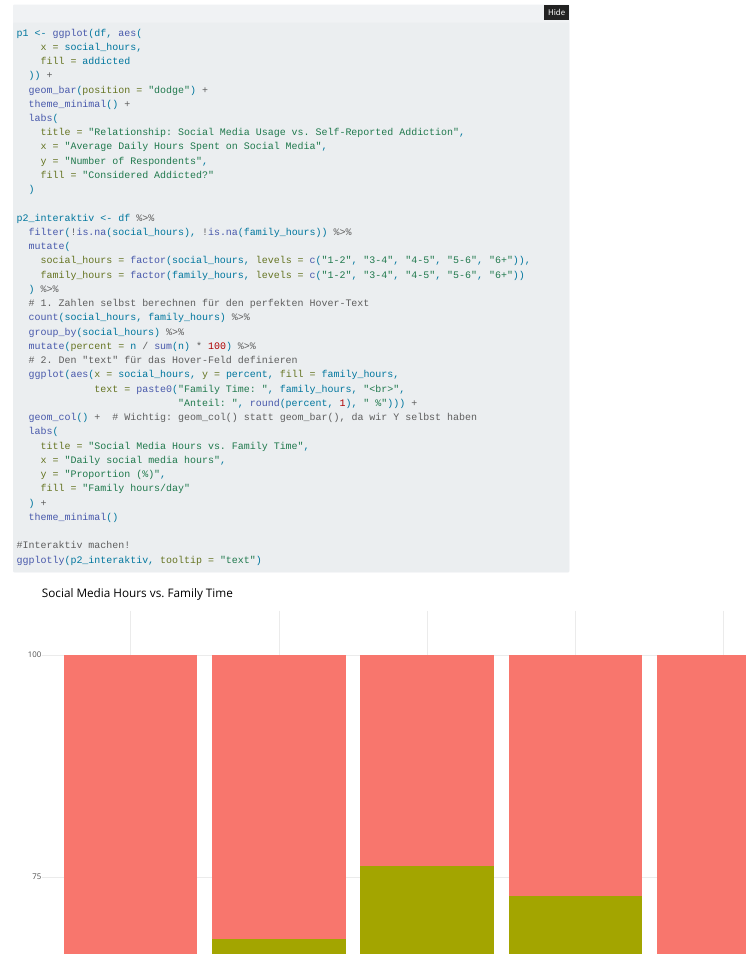
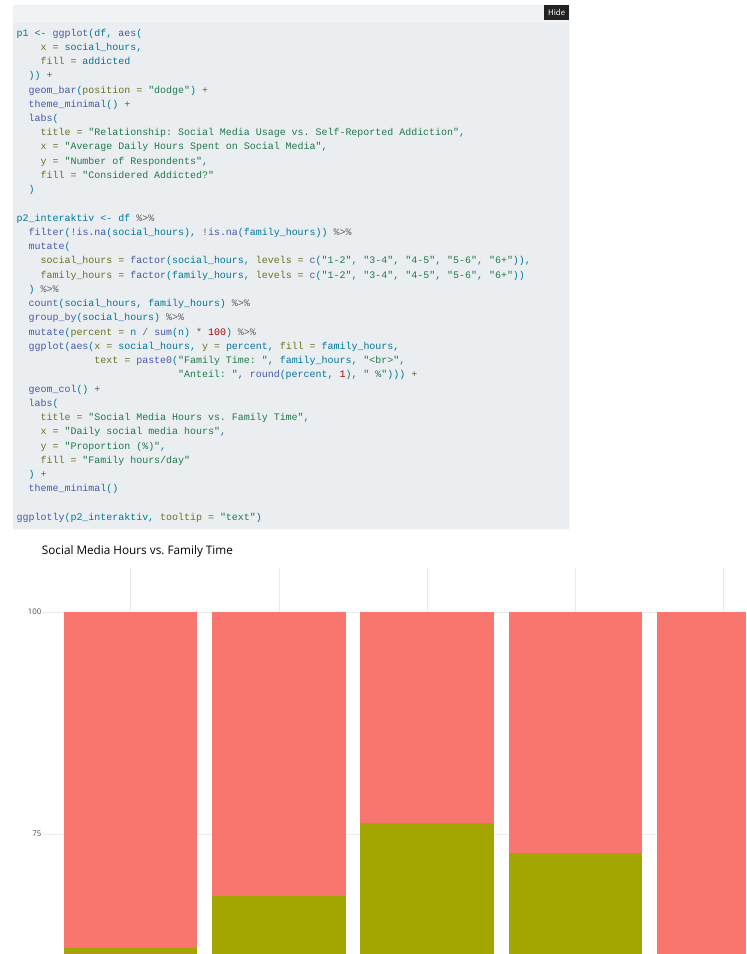
Before and after one commit to tiago-hagen/AdvancedR, a Quarto document (InitialDataAnalysis.qmd): the page in a window 1100 px wide, from 3060 px down. Rendered offline with R 4.5, knitr and Pandoc in place of Quarto, with nearby package versions; folded parts are opened; menus at the side of the page are left out.

Commit message:
cleaned Initial Data Analysis qmd

```diff
--- a/InitialDataAnalysis.qmd
+++ b/InitialDataAnalysis.qmd
@@ -148,15 +147,13 @@ p2_interaktiv <- df %>%
     social_hours = factor(social_hours, levels = c("1-2", "3-4", "4-5", "5-6", "6+")),
     family_hours = factor(family_hours, levels = c("1-2", "3-4", "4-5", "5-6", "6+"))
   ) %>%
-  # 1. Zahlen selbst berechnen für den perfekten Hover-Text
   count(social_hours, family_hours) %>%
   group_by(social_hours) %>%
   mutate(percent = n / sum(n) * 100) %>%
-  # 2. Den "text" für das Hover-Feld definieren
   ggplot(aes(x = social_hours, y = percent, fill = family_hours,
              text = paste0("Family Time: ", family_hours, "<br>",
                            "Anteil: ", round(percent, 1), " %"))) +
-  geom_col() +  # Wichtig: geom_col() statt geom_bar(), da wir Y selbst haben
+  geom_col() +
   labs(
     title = "Social Media Hours vs. Family Time",
     x = "Daily social media hours",
@@ -165,8 +162,8 @@ p2_interaktiv <- df %>%
   ) +
   theme_minimal()
 
-#Interaktiv machen!
 ggplotly(p2_interaktiv, tooltip = "text")
+
 p4 <- df %>%
   mutate(
     age_group = cut(age, breaks = c(13, 20, 25, 30, 50),
```
Also changed, not shown: InitialDataAnalysis.qmd (2 more changed lines).
